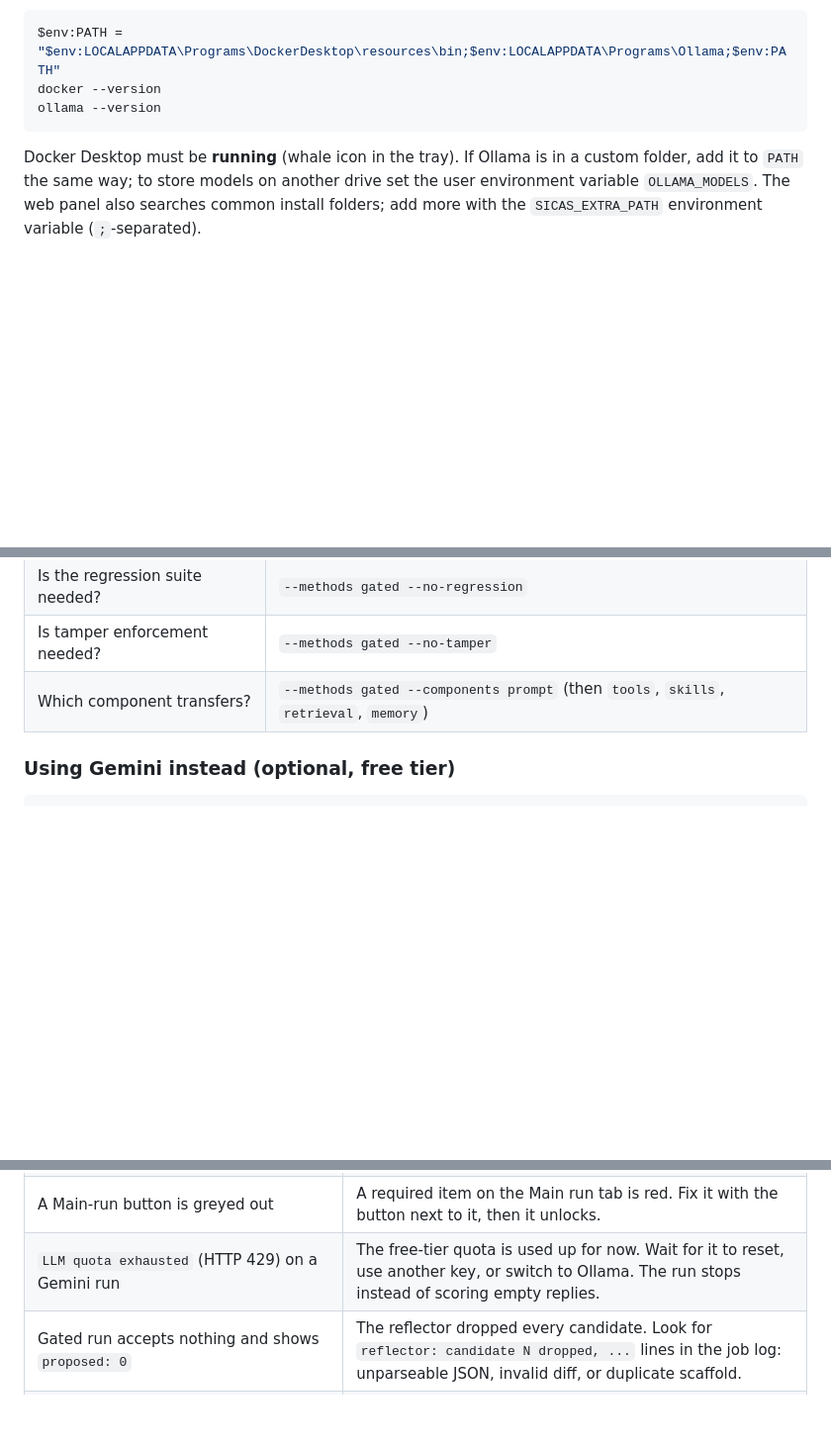
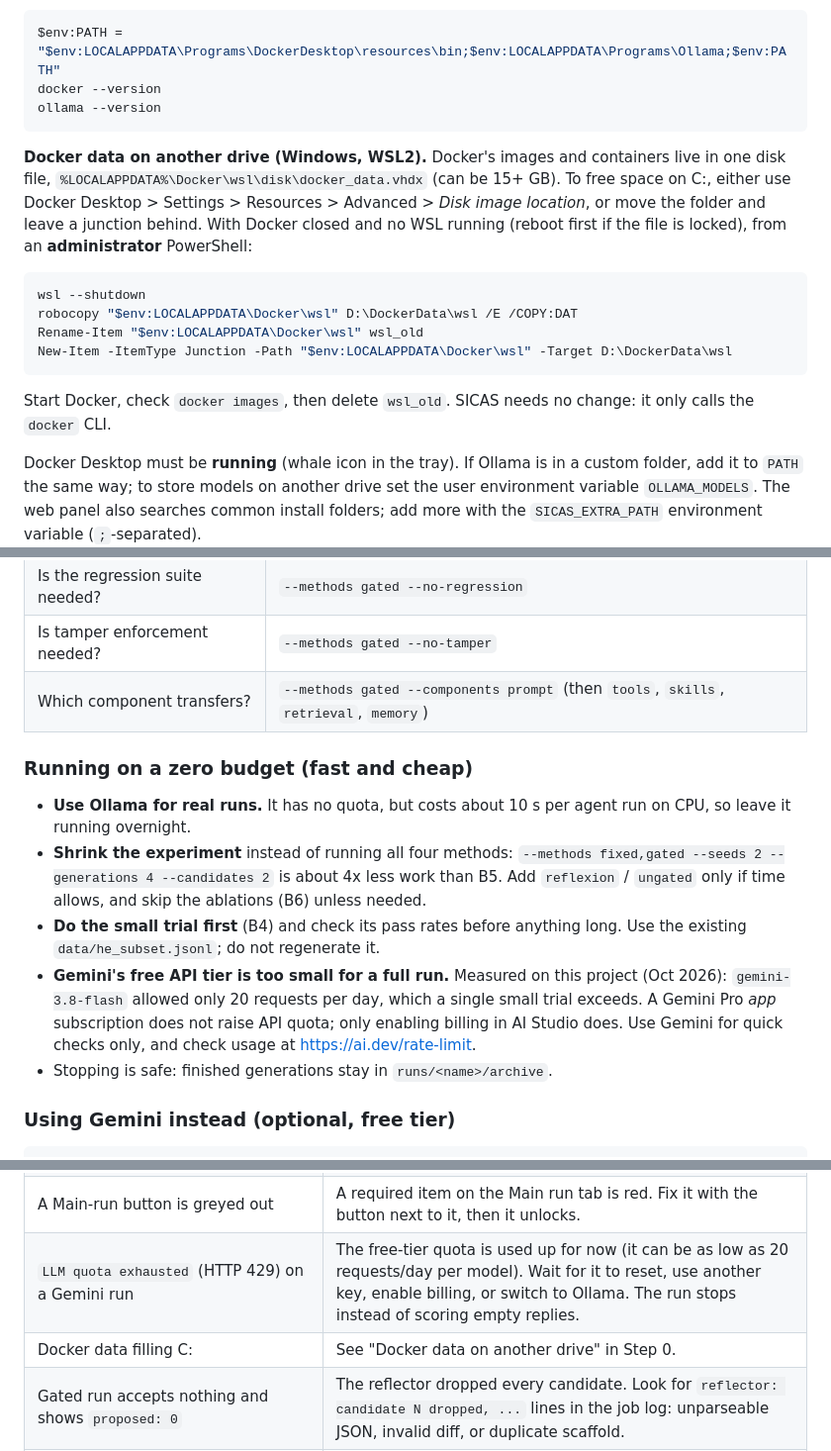
Before and after one commit to Dh110b/Self-Improving-Agentic-Coding-System-with-a-Verified-Sandbox, a Markdown page: How to run.md, 3 parts joined by grey strips. Shown at 99% size. Rendered like a GitHub page; blank space fills up the shorter version.

````diff
--- a/How to run.md
+++ b/How to run.md
@@ -114,6 +114,16 @@ docker --version
 ollama --version
 ```
 
+**Docker data on another drive (Windows, WSL2).** Docker's images and containers live in one disk file, `%LOCALAPPDATA%\Docker\wsl\disk\docker_data.vhdx` (can be 15+ GB). To free space on C:, either use Docker Desktop > Settings > Resources > Advanced > *Disk image location*, or move the folder and leave a junction behind. With Docker closed and no WSL running (reboot first if the file is locked), from an **administrator** PowerShell:
+
+```powershell
+wsl --shutdown
+robocopy "$env:LOCALAPPDATA\Docker\wsl" D:\DockerData\wsl /E /COPY:DAT
+Rename-Item "$env:LOCALAPPDATA\Docker\wsl" wsl_old
+New-Item -ItemType Junction -Path "$env:LOCALAPPDATA\Docker\wsl" -Target D:\DockerData\wsl
+```
+Start Docker, check `docker images`, then delete `wsl_old`. SICAS needs no change: it only calls the `docker` CLI.
+
 Docker Desktop must be **running** (whale icon in the tray). If Ollama is in a custom folder, add it to `PATH` the same way;
 to store models on another drive set the user environment variable `OLLAMA_MODELS`. The web panel also searches common
 install folders; add more with the `SICAS_EXTRA_PATH` environment variable (`;`-separated).
@@ -210,6 +220,13 @@ Same command as B5 with one extra flag and a new `--out` folder:
 | Is tamper enforcement needed? | `--methods gated --no-tamper` |
 | Which component transfers? | `--methods gated --components prompt` (then `tools`, `skills`, `retrieval`, `memory`) |
 
+### Running on a zero budget (fast and cheap)
+- **Use Ollama for real runs.** It has no quota, but costs about 10 s per agent run on CPU, so leave it running overnight.
+- **Shrink the experiment** instead of running all four methods: `--methods fixed,gated --seeds 2 --generations 4 --candidates 2` is about 4x less work than B5. Add `reflexion` / `ungated` only if time allows, and skip the ablations (B6) unless needed.
+- **Do the small trial first** (B4) and check its pass rates before anything long. Use the existing `data/he_subset.jsonl`; do not regenerate it.
+- **Gemini's free API tier is too small for a full run.** Measured on this project (Oct 2026): `gemini-3.8-flash` allowed only 20 requests per day, which a single small trial exceeds. A Gemini Pro *app* subscription does not raise API quota; only enabling billing in AI Studio does. Use Gemini for quick checks only, and check usage at https://ai.dev/rate-limit.
+- Stopping is safe: finished generations stay in `runs/<name>/archive`.
+
 ### Using Gemini instead (optional, free tier)
 ```powershell
 # GEMINI_API_KEY is read from .env; use a model id that is currently available in AI Studio
@@ -244,7 +261,8 @@ python -m sicas experiment --llm anthropic:claude-haiku-4-5-20251001 --tasks dat
 | Upload page: "a real LLM needs Docker isolation" | Start Docker Desktop, restart `serve`, or pick the `mock` LLM. |
 | `pytest` at the project root errors on `runs/.../test_visible.py` | Run `python -m pytest tests -q`, not bare `pytest`. |
 | A Main-run button is greyed out | A required item on the Main run tab is red. Fix it with the button next to it, then it unlocks. |
-| `LLM quota exhausted` (HTTP 429) on a Gemini run | The free-tier quota is used up for now. Wait for it to reset, use another key, or switch to Ollama. The run stops instead of scoring empty replies. |
+| `LLM quota exhausted` (HTTP 429) on a Gemini run | The free-tier quota is used up for now (it can be as low as 20 requests/day per model). Wait for it to reset, use another key, enable billing, or switch to Ollama. The run stops instead of scoring empty replies. |
+| Docker data filling C: | See "Docker data on another drive" in Step 0. |
 | Gated run accepts nothing and shows `proposed: 0` | The reflector dropped every candidate. Look for `reflector: candidate N dropped, ...` lines in the job log: unparseable JSON, invalid diff, or duplicate scaffold. |
 | Log shows nothing for a long time | Normal. Use `python -u` so output is unbuffered. |
 | Everything is slow | CPU-only. Reduce `--seeds`, `--generations`, `--candidates`, or use fewer tasks. |
````
Also changed, not shown: README.md (+1 -1 lines).
